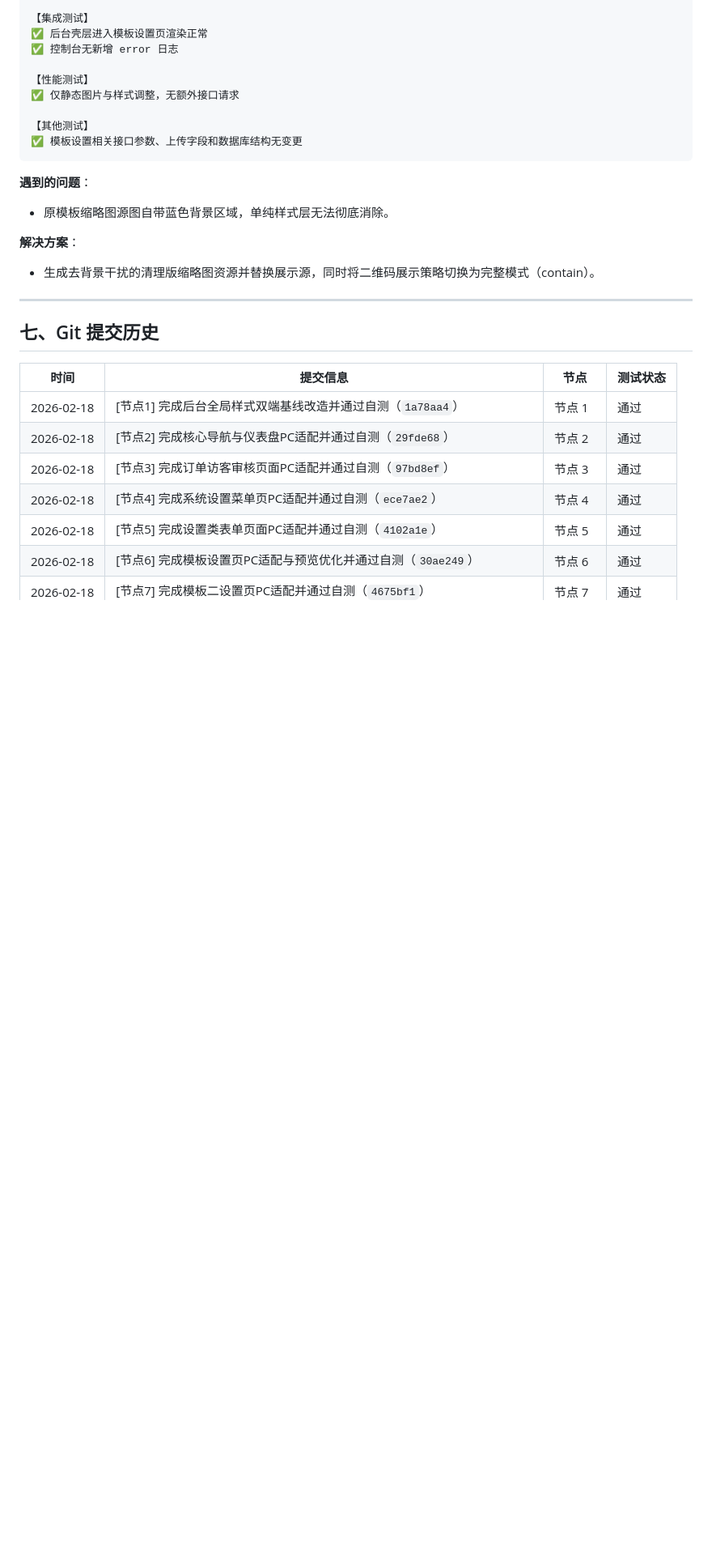
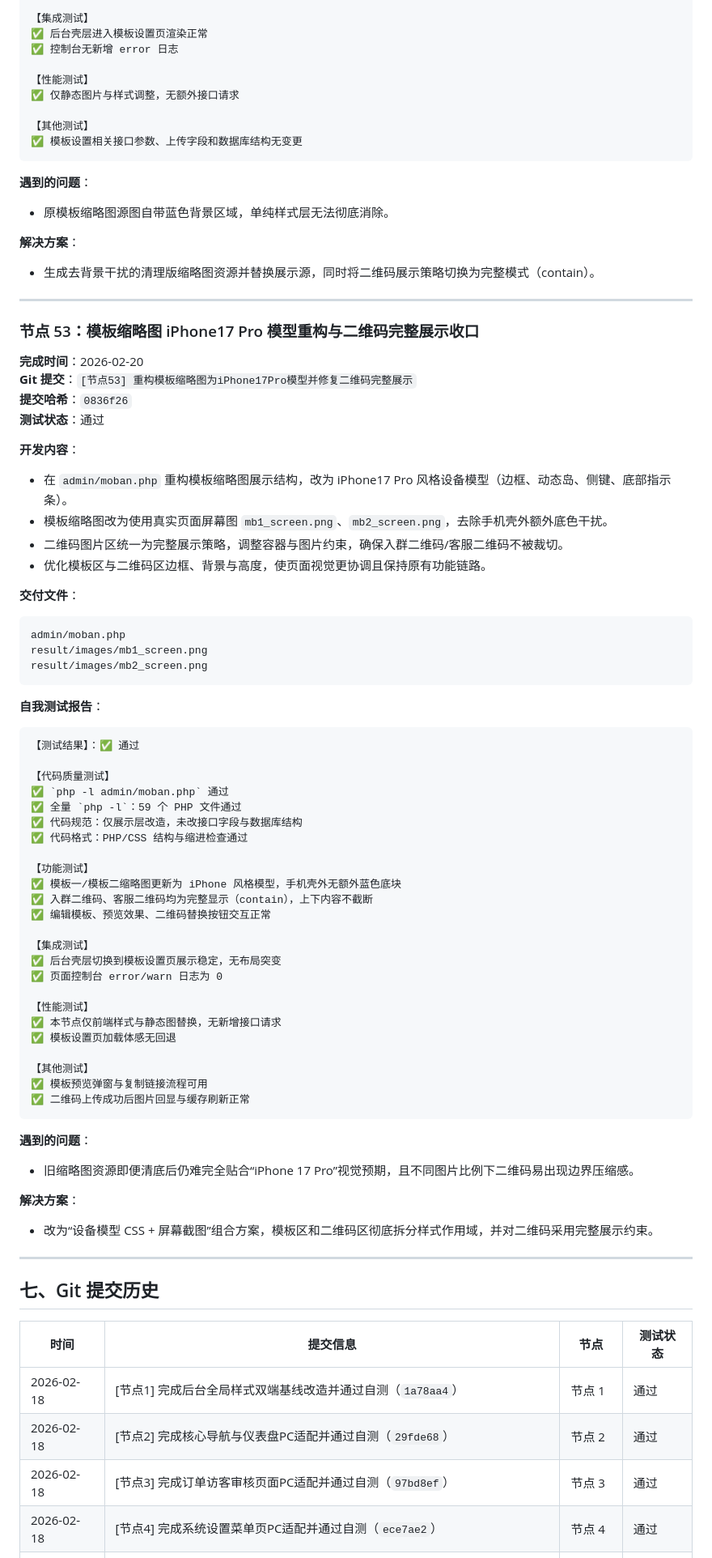
Before and after one commit to SuperMua/MX-paid-group-admin, a Markdown page: 开发文档.md, the part around one of its changes. Shown at 81% size. Rendered like a GitHub page; blank space fills up the shorter version.

Commit message:
[节点53-文档] 更新模板iPhone模型与二维码展示优化测试记录

````diff
--- a/开发文档.md
+++ b/开发文档.md
@@ -3171,6 +3172,61 @@ result/images/mb2_clean.png
 
 **解决方案**：
 - 生成去背景干扰的清理版缩略图资源并替换展示源，同时将二维码展示策略切换为完整模式（contain）。
+
+---
+
+### 节点 53：模板缩略图 iPhone17 Pro 模型重构与二维码完整展示收口
+**完成时间**：2026-02-20
+**Git 提交**：`[节点53] 重构模板缩略图为iPhone17Pro模型并修复二维码完整展示`
+**提交哈希**：`0836f26`
+**测试状态**：通过
+
+**开发内容**：
+- 在 `admin/moban.php` 重构模板缩略图展示结构，改为 iPhone17 Pro 风格设备模型（边框、动态岛、侧键、底部指示条）。
+- 模板缩略图改为使用真实页面屏幕图 `mb1_screen.png`、`mb2_screen.png`，去除手机壳外额外底色干扰。
+- 二维码图片区统一为完整展示策略，调整容器与图片约束，确保入群二维码/客服二维码不被裁切。
+- 优化模板区与二维码区边框、背景与高度，使页面视觉更协调且保持原有功能链路。
+
+**交付文件**：
+```text
+admin/moban.php
+result/images/mb1_screen.png
+result/images/mb2_screen.png
+```
+
+**自我测试报告**：
+```text
+【测试结果】：✅ 通过
+
+【代码质量测试】
+✅ `php -l admin/moban.php` 通过
+✅ 全量 `php -l`：59 个 PHP 文件通过
+✅ 代码规范：仅展示层改造，未改接口字段与数据库结构
+✅ 代码格式：PHP/CSS 结构与缩进检查通过
+
+【功能测试】
+✅ 模板一/模板二缩略图更新为 iPhone 风格模型，手机壳外无额外蓝色底块
+✅ 入群二维码、客服二维码均为完整显示（contain），上下内容不截断
+✅ 编辑模板、预览效果、二维码替换按钮交互正常
+
+【集成测试】
+✅ 后台壳层切换到模板设置页展示稳定，无布局突变
+✅ 页面控制台 error/warn 日志为 0
+
+【性能测试】
+✅ 本节点仅前端样式与静态图替换，无新增接口请求
+✅ 模板设置页加载体感无回退
+
+【其他测试】
+✅ 模板预览弹窗与复制链接流程可用
+✅ 二维码上传成功后图片回显与缓存刷新正常
+```
+
+**遇到的问题**：
+- 旧缩略图资源即便清底后仍难完全贴合“iPhone 17 Pro”视觉预期，且不同图片比例下二维码易出现边界压缩感。
+
+**解决方案**：
+- 改为“设备模型 CSS + 屏幕截图”组合方案，模板区和二维码区彻底拆分样式作用域，并对二维码采用完整展示约束。
 
 ---
 
````
Also changed, not shown: other parts of 开发文档.md (+7 -2 lines), 接口文档.md (+7 -0 lines), 风格指南.md (+5 -0 lines).
